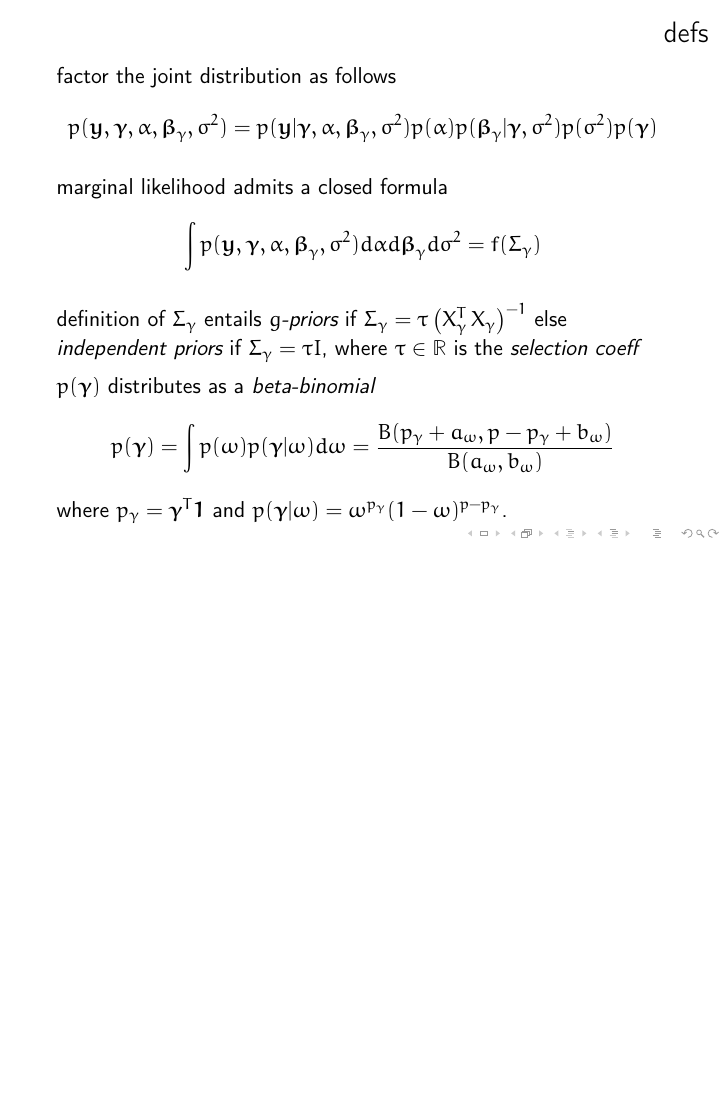
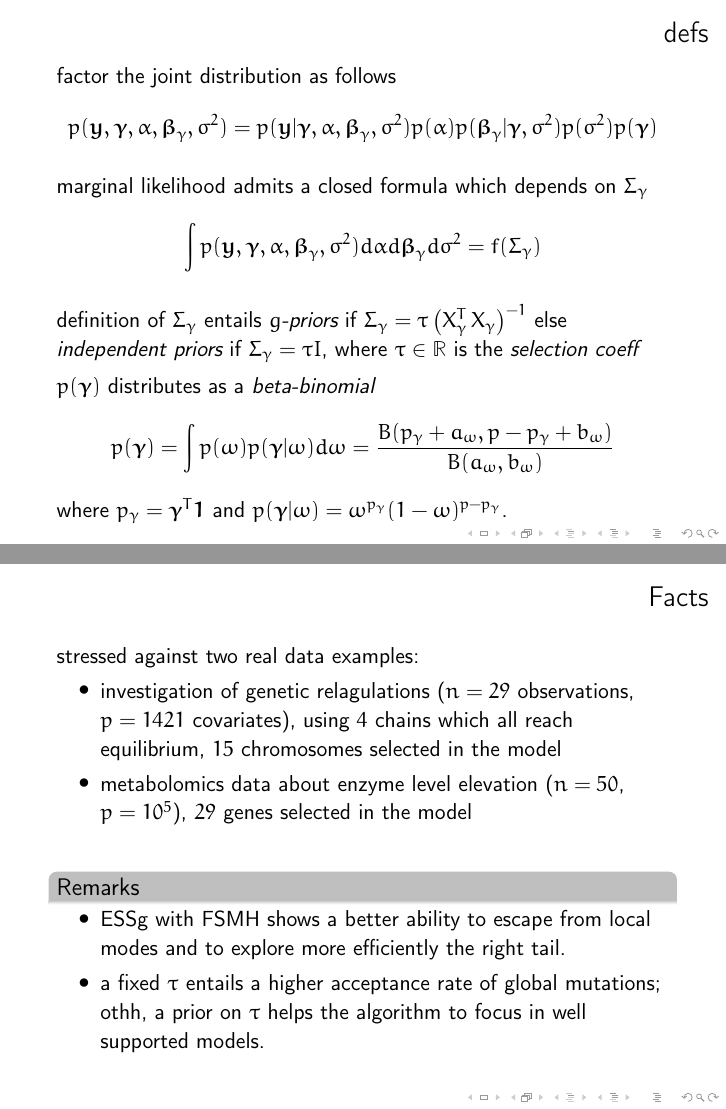
Before and after one commit to massimo-nocentini/statistical-models, LaTeX slides (bayesian-inference/ess.tex): page 4 of 9 before the commit and pages 4 and 9 of 10 after it, the two joined at a grey line, the shorter picture padded with empty space. Compiled offline with LaTeX, dvips and Ghostscript.

Commit message:
Finish a first version of the presentation for bayesian inference course.

```diff
--- a/bayesian-inference/ess.tex
+++ b/bayesian-inference/ess.tex
@@ -193,7 +193,7 @@ factor the joint distribution as follows
         p(\alpha)p(\vect{\beta}_{\gamma}|\vect{\gamma}, \sigma^{2})p(\sigma^{2})p(\vect{\gamma})
 \end{displaymath}
 \vfill
-marginal likelihood admits a closed formula
+marginal likelihood admits a closed formula which depends on $\Sigma_{\gamma}$
 \begin{displaymath}
     \int{p(\vect{y}, \vect{\gamma}, \alpha, \vect{\beta}_{\gamma},
     \sigma^{2})}d\alpha d\vect{\beta}_{\gamma} d\sigma^{2} = f(\Sigma_{\gamma})
@@ -307,6 +307,25 @@ EMC extents PT with \emph{local and global genetic} moves
 \end{block}
 \end{frame}
 
+\begin{frame}{Facts}
+stressed against two real data examples:
+\begin{itemize}
+    \item investigation of genetic relagulations ($n=29$ observations, $p=1421$
+    covariates), using $4$ chains which all reach equilibrium, $15$ chromosomes
+    selected in the model
+    \item metabolomics data about enzyme level elevation ($n=50$, $p=10^{5}$), $29$
+    genes selected in the model
+\end{itemize}
+\vfill
+\begin{block}{Remarks}
+\begin{itemize}
+    \item ESSg with FSMH shows a better ability to escape from local modes and
+    to explore more efficiently the right tail.
+    \item a fixed $\tau$ entails a higher acceptance rate of global mutations;
+    othh, a prior on $\tau$ helps the algorithm to focus in well supported models.
+\end{itemize}
+\end{block}
+\end{frame}
 
 \begin{frame}{ }
 \Huge
```
Also changed, not shown: bayesian-inference/ess.tex (4 more changed lines).
